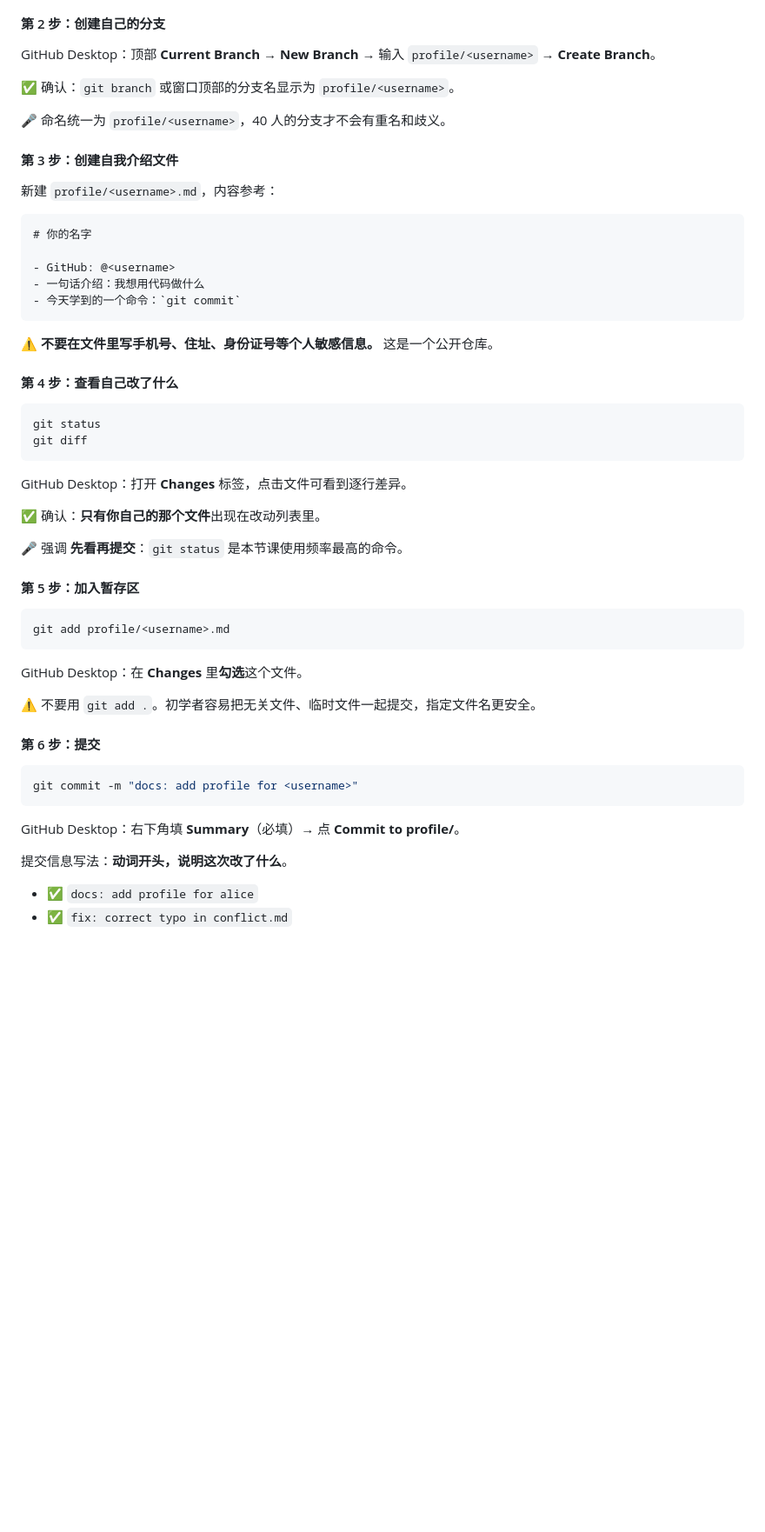
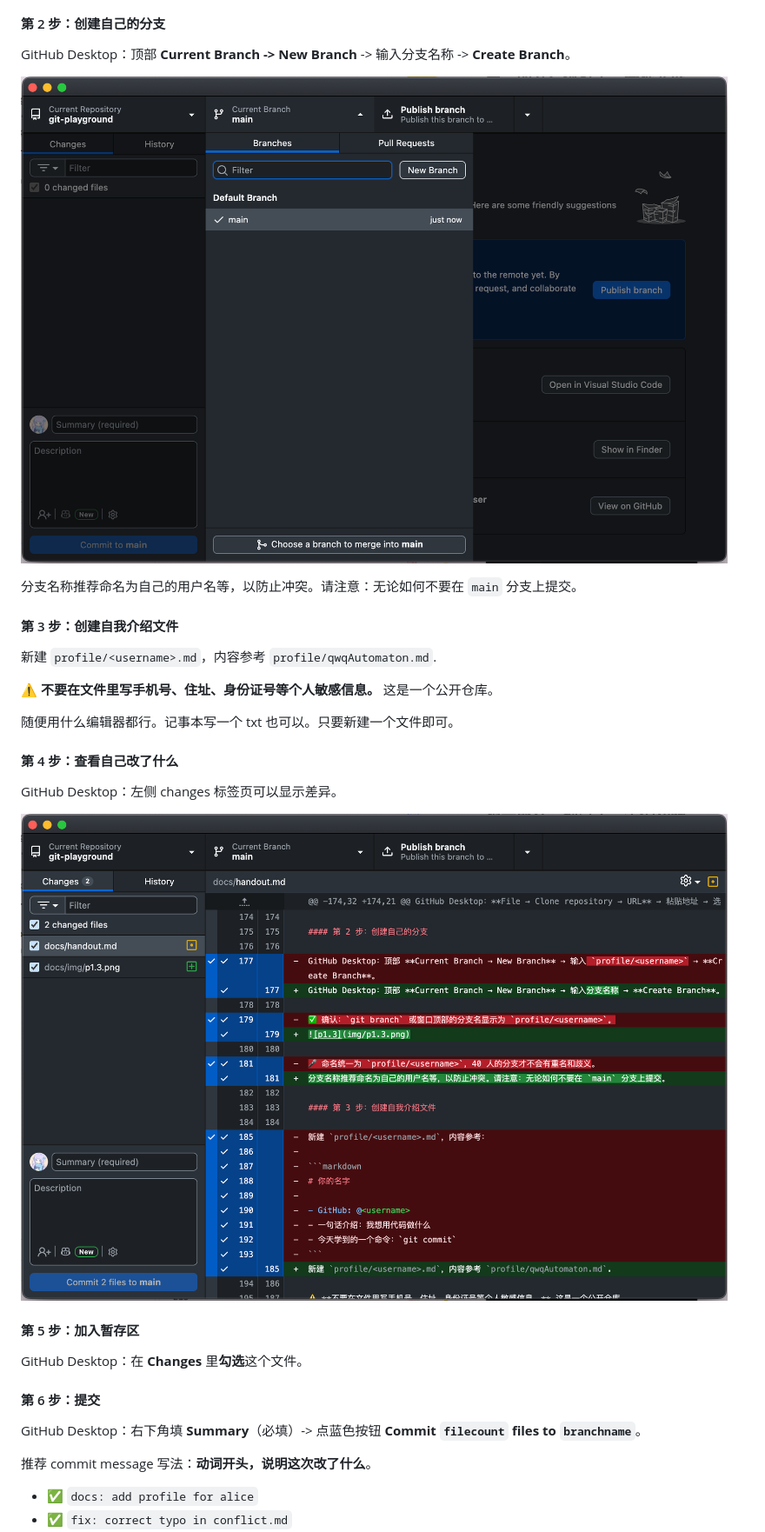
Before and after one commit to AllezzPSG/git-playground, a Markdown page: docs/handout.md, the part around one of its changes. Shown at 87% size. GitHub-like rendering; pictures changed too: docs/img/p1.3.png (added), docs/img/p1.4.png (added); blank space fills up the shorter version.

Commit message:
update the handout and upload relevant images

````diff
--- a/docs/handout.md
+++ b/docs/handout.md
@@ -174,57 +174,35 @@ GitHub Desktop：**File → Clone repository → URL** → 粘贴地址 → 选
 
 #### 第 2 步：创建自己的分支
 
-GitHub Desktop：顶部 **Current Branch → New Branch** → 输入 `profile/<username>` → **Create Branch**。
+GitHub Desktop：顶部 **Current Branch -> New Branch** -> 输入分支名称 -> **Create Branch**。
 
-✅ 确认：`git branch` 或窗口顶部的分支名显示为 `profile/<username>`。
+![p1.3](img/p1.3.png)
 
-🎤 命名统一为 `profile/<username>`，40 人的分支才不会有重名和歧义。
+分支名称推荐命名为自己的用户名等，以防止冲突。请注意：无论如何不要在 `main` 分支上提交。
 
 #### 第 3 步：创建自我介绍文件
 
-新建 `profile/<username>.md`，内容参考：
-
-```markdown
-# 你的名字
-
-- GitHub: @<username>
-- 一句话介绍：我想用代码做什么
-- 今天学到的一个命令：`git commit`
-```
+新建 `profile/<username>.md`，内容参考 `profile/qwqAutomaton.md`.
 
 ⚠️ **不要在文件里写手机号、住址、身份证号等个人敏感信息。** 这是一个公开仓库。
 
+随便用什么编辑器都行。记事本写一个 txt 也可以。只要新建一个文件即可。
+
 #### 第 4 步：查看自己改了什么
 
-```bash
-git status
-git diff
-```
+GitHub Desktop：左侧 changes 标签页可以显示差异。
 
-GitHub Desktop：打开 **Changes** 标签，点击文件可看到逐行差异。
-
-✅ 确认：**只有你自己的那个文件**出现在改动列表里。
-
-🎤 强调 **先看再提交**：`git status` 是本节课使用频率最高的命令。
+![p1.4](img/p1.4.png)
 
 #### 第 5 步：加入暂存区
 
-```bash
-git add profile/<username>.md
-```
-
 GitHub Desktop：在 **Changes** 里**勾选**这个文件。
-
-⚠️ 不要用 `git add .`。初学者容易把无关文件、临时文件一起提交，指定文件名更安全。
 
 #### 第 6 步：提交
 
-```bash
-git commit -m "docs: add profile for <username>"
-```
+GitHub Desktop：右下角填 **Summary**（必填）-> 点蓝色按钮 **Commit `filecount` files to `branchname`**。
 
-GitHub Desktop：右下角填 **Summary**（必填）→ 点 **Commit to profile/<username>**。
+推荐 commit message 写法：**动词开头，说明这次改了什么**。
 
-提交信息写法：**动词开头，说明这次改了什么**。
 - ✅ `docs: add profile for alice`
 - ✅ `fix: correct typo in conflict.md`
````
Also changed, not shown: other parts of docs/handout.md (+27 -30 lines), docs/img/p1.5.png (added).
